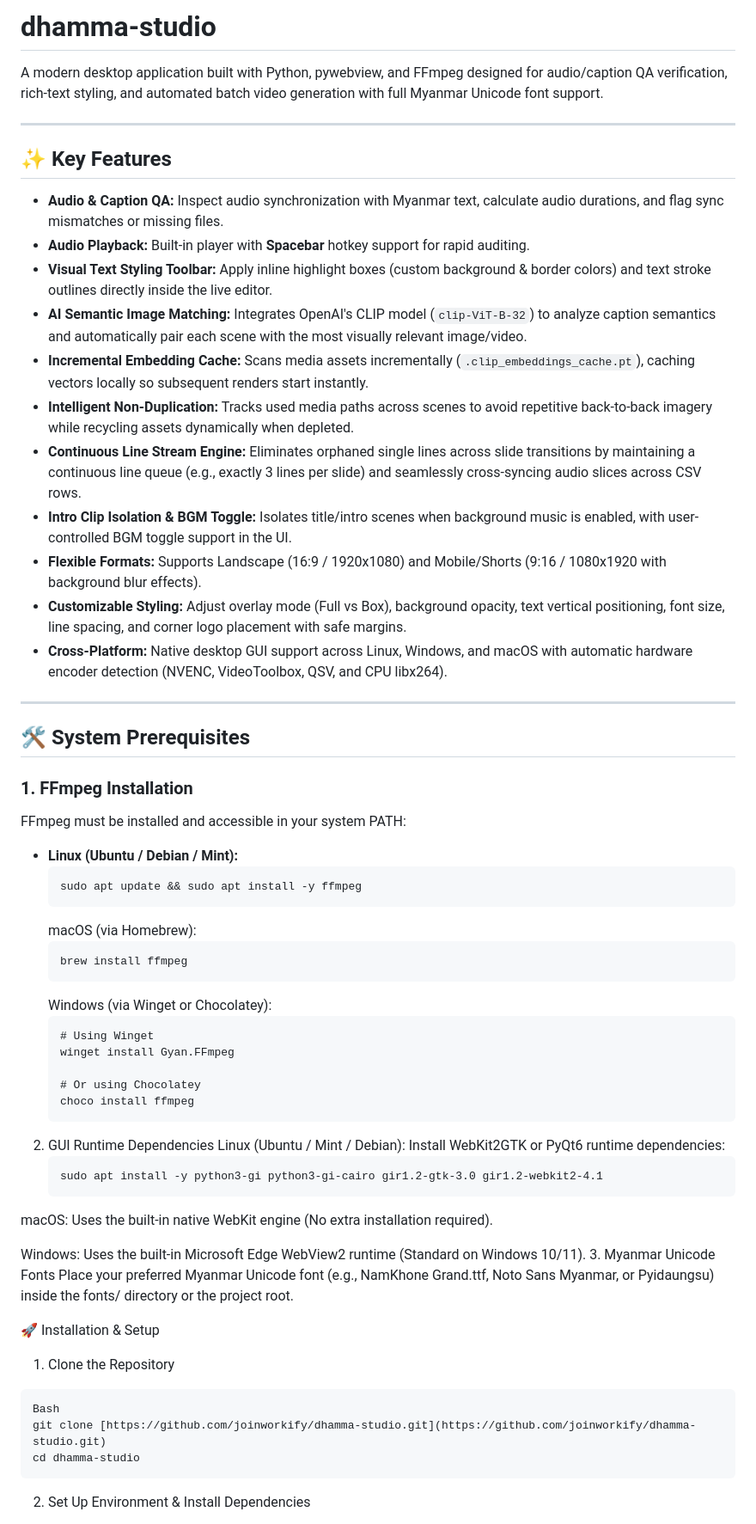
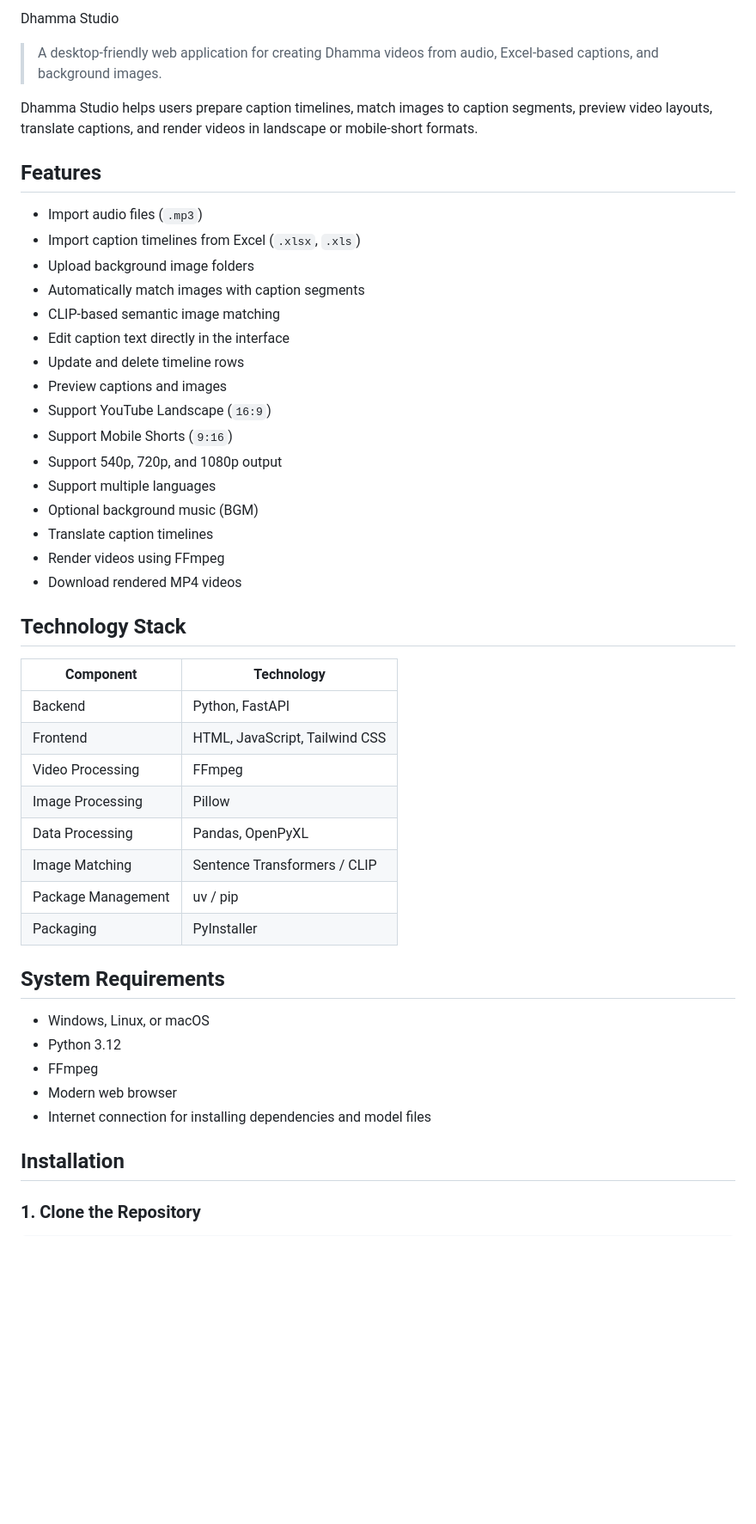
Before and after one commit to joinworkify/dhamma-studio, a Markdown page: README.md, the part around one of its changes. Shown at 86% size. Rendered like a GitHub page; blank space fills up the shorter version.

Commit message:
Revise README for improved clarity and organization
Updated the README to enhance clarity and structure, including sections on features, system requirements, installation, and troubleshooting.

````diff
--- a/README.md
+++ b/README.md
@@ -1,63 +1,50 @@
-# dhamma-studio
+Dhamma Studio
 
-A modern desktop application built with Python, pywebview, and FFmpeg designed for audio/caption QA verification, rich-text styling, and automated batch video generation with full Myanmar Unicode font support.
+> A desktop-friendly web application for creating Dhamma videos from audio, Excel-based captions, and background images.
 
----
-## ✨ Key Features
+Dhamma Studio helps users prepare caption timelines, match images to caption segments, preview video layouts, translate captions, and render videos in landscape or mobile-short formats.
 
-- **Audio & Caption QA:** Inspect audio synchronization with Myanmar text, calculate audio durations, and flag sync mismatches or missing files.
-- **Audio Playback:** Built-in player with **Spacebar** hotkey support for rapid auditing.
-- **Visual Text Styling Toolbar:** Apply inline highlight boxes (custom background & border colors) and text stroke outlines directly inside the live editor.
-- **AI Semantic Image Matching:** Integrates OpenAI's CLIP model (`clip-ViT-B-32`) to analyze caption semantics and automatically pair each scene with the most visually relevant image/video.
-- **Incremental Embedding Cache:** Scans media assets incrementally (`.clip_embeddings_cache.pt`), caching vectors locally so subsequent renders start instantly.
-- **Intelligent Non-Duplication:** Tracks used media paths across scenes to avoid repetitive back-to-back imagery while recycling assets dynamically when depleted.
-- **Continuous Line Stream Engine:** Eliminates orphaned single lines across slide transitions by maintaining a continuous line queue (e.g., exactly 3 lines per slide) and seamlessly cross-syncing audio slices across CSV rows.
-- **Intro Clip Isolation & BGM Toggle:** Isolates title/intro scenes when background music is enabled, with user-controlled BGM toggle support in the UI.
-- **Flexible Formats:** Supports Landscape (16:9 / 1920x1080) and Mobile/Shorts (9:16 / 1080x1920 with background blur effects).
-- **Customizable Styling:** Adjust overlay mode (Full vs Box), background opacity, text vertical positioning, font size, line spacing, and corner logo placement with safe margins.
-- **Cross-Platform:** Native desktop GUI support across Linux, Windows, and macOS with automatic hardware encoder detection (NVENC, VideoToolbox, QSV, and CPU libx264).
+## Features
 
----
-## 🛠️ System Prerequisites
+- Import audio files (`.mp3`)
+- Import caption timelines from Excel (`.xlsx`, `.xls`)
+- Upload background image folders
+- Automatically match images with caption segments
+- CLIP-based semantic image matching
+- Edit caption text directly in the interface
+- Update and delete timeline rows
+- Preview captions and images
+- Support YouTube Landscape (`16:9`)
+- Support Mobile Shorts (`9:16`)
+- Support 540p, 720p, and 1080p output
+- Support multiple languages
+- Optional background music (BGM)
+- Translate caption timelines
+- Render videos using FFmpeg
+- Download rendered MP4 videos
 
-### 1. FFmpeg Installation
+## Technology Stack
 
-FFmpeg must be installed and accessible in your system PATH:
+| Component | Technology |
+|---|---|
+| Backend | Python, FastAPI |
+| Frontend | HTML, JavaScript, Tailwind CSS |
+| Video Processing | FFmpeg |
+| Image Processing | Pillow |
+| Data Processing | Pandas, OpenPyXL |
+| Image Matching | Sentence Transformers / CLIP |
+| Package Management | uv / pip |
+| Packaging | PyInstaller |
 
-- **Linux (Ubuntu / Debian / Mint):**
-  ```bash
-  sudo apt update && sudo apt install -y ffmpeg
-  ```
-  macOS (via Homebrew):
-  ```
-  brew install ffmpeg
-  ```
-  Windows (via Winget or Chocolatey):
-  ```
-  # Using Winget
-  winget install Gyan.FFmpeg
+## System Requirements
 
-  # Or using Chocolatey
-  choco install ffmpeg
-  ```
-2. GUI Runtime Dependencies
-  Linux (Ubuntu / Mint / Debian):
-  Install WebKit2GTK or PyQt6 runtime dependencies:
-    ```
-    sudo apt install -y python3-gi python3-gi-cairo gir1.2-gtk-3.0 gir1.2-webkit2-4.1
-    ```
-  macOS: Uses the built-in native WebKit engine (No extra installation required).
+- Windows, Linux, or macOS
+- Python 3.12
+- FFmpeg
+- Modern web browser
+- Internet connection for installing dependencies and model files
 
-  Windows: Uses the built-in Microsoft Edge WebView2 runtime (Standard on Windows 10/11).
-3. Myanmar Unicode Fonts
-  Place your preferred Myanmar Unicode font (e.g., NamKhone Grand.ttf, Noto Sans Myanmar, or Pyidaungsu) inside the fonts/ directory or the project root.
+## Installation
 
-🚀 Installation & Setup
-1. Clone the Repository
-```
-Bash
-git clone [https://github.com/joinworkify/dhamma-studio.git](https://github.com/joinworkify/dhamma-studio.git)
-cd dhamma-studio
-```
-2. Set Up Environment & Install Dependencies
+### 1. Clone the Repository
 
````
Also changed, not shown: other parts of README.md (+359 -89 lines).
